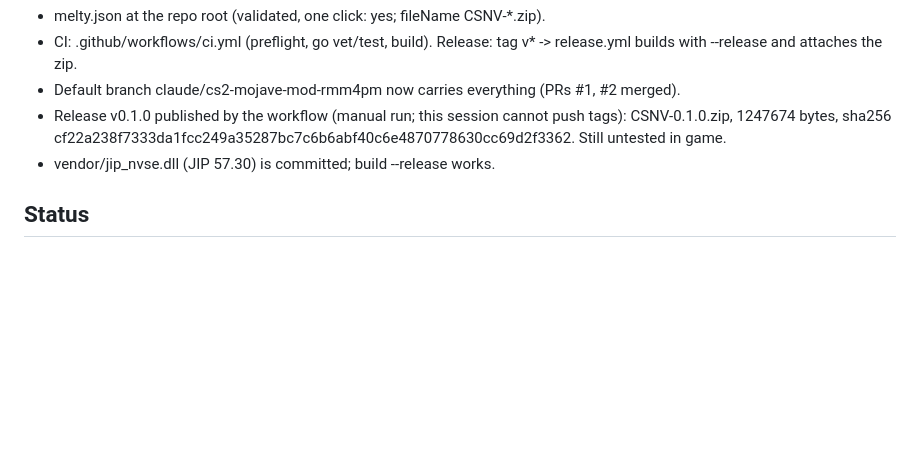
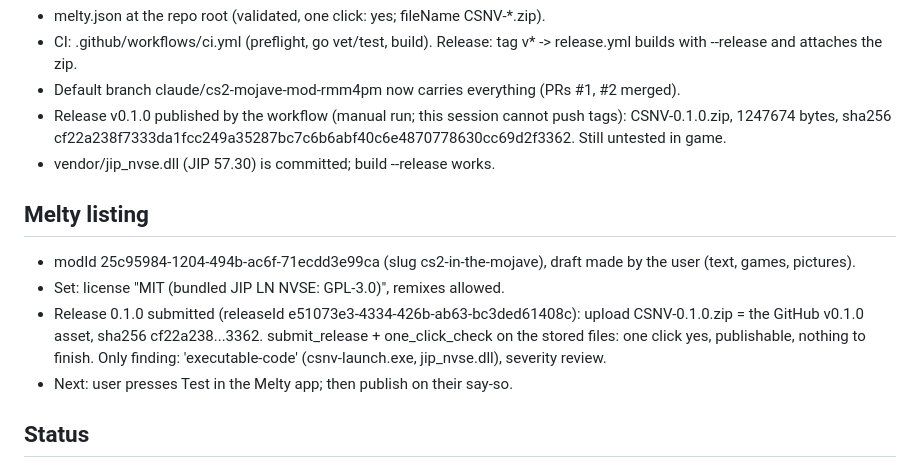
Before and after one commit to polysilicon/CSNV, a Markdown page: MODLOG.md, the part around the change. Rendered like a GitHub page; blank space fills up the shorter version.

Commit message:
Mod log: Melty draft and release 0.1.0 submitted
Co-Authored-By: Claude Opus 5.5 <noreply@anthropic.com>
Claude-Session: https://claude.ai/code/session_016hFqFtwMEX7Ztm1i3ZLSeZ

```diff
--- a/MODLOG.md
+++ b/MODLOG.md
@@ -45,6 +45,14 @@ menu, 3 weapons bought with caps.
 - Release v0.1.0 published by the workflow (manual run; this session cannot push tags): CSNV-0.1.0.zip, 1247674 bytes, sha256 cf22a238f7333da1fcc249a35287bc7c6b6abf40c6e4870778630cc69d2f3362. Still untested in game.
 - vendor/jip_nvse.dll (JIP 57.30) is committed; build --release works.
 
+## Melty listing
+- modId 25c95984-1204-494b-ac6f-71ecdd3e99ca (slug cs2-in-the-mojave), draft made by the user (text, games, pictures).
+- Set: license "MIT (bundled JIP LN NVSE: GPL-3.0)", remixes allowed.
+- Release 0.1.0 submitted (releaseId e51073e3-4334-426b-ab63-bc3ded61408c): upload CSNV-0.1.0.zip = the GitHub v0.1.0 asset,
+  sha256 cf22a238...3362. submit_release + one_click_check on the stored files: one click yes, publishable, nothing to finish.
+  Only finding: 'executable-code' (csnv-launch.exe, jip_nvse.dll), severity review.
+- Next: user presses Test in the Melty app; then publish on their say-so.
+
 ## Status
 - Build: `python3 tools/preflight.py` clean (0 unfilled, 0 broken). `python3 tools/build.py` -> build/CSNV-0.1.0.zip.
 - Launcher: `go vet` + `go test` pass (synthetic ESM, CS2 vcfg parsing, plugins.txt, DDS); Linux smoke run OK.
```
